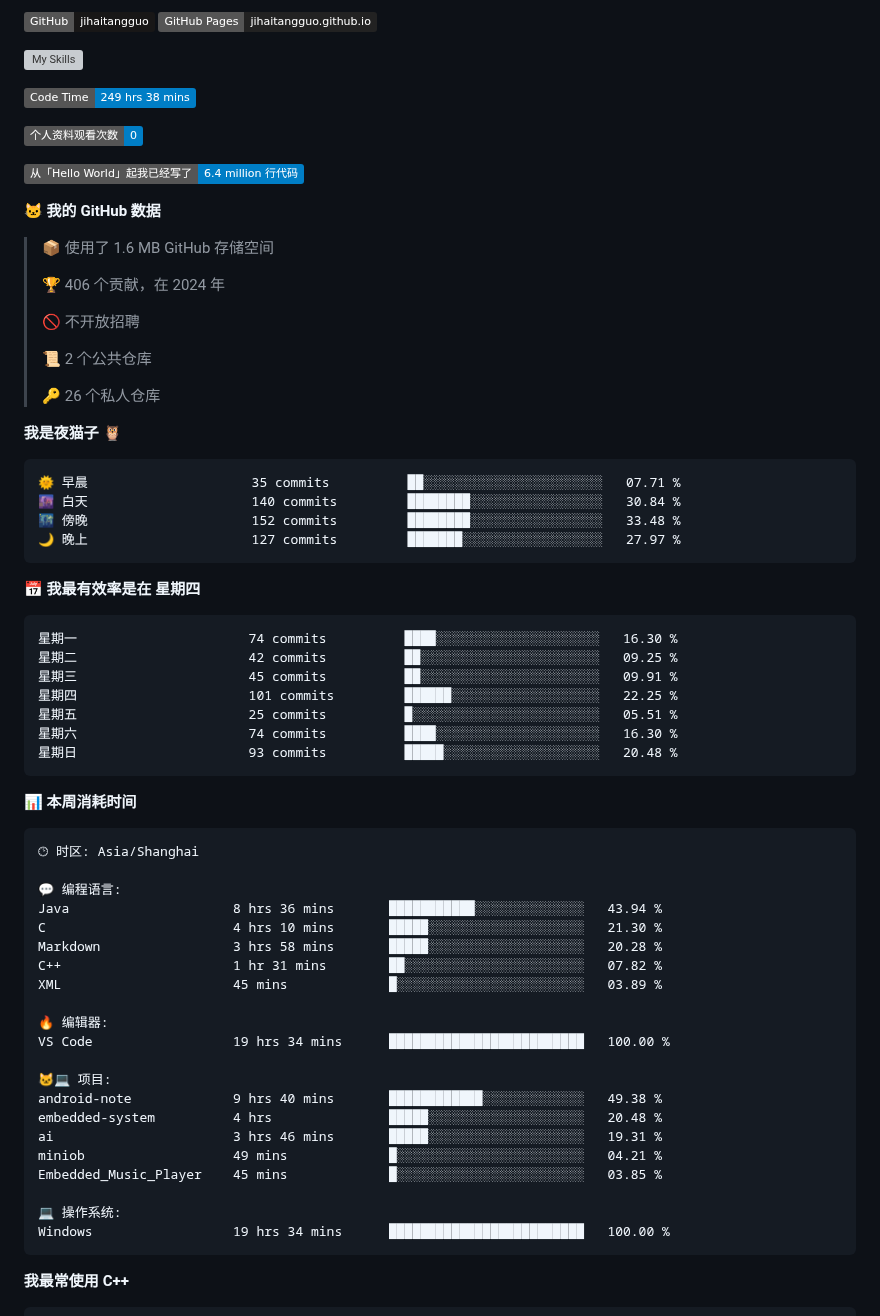
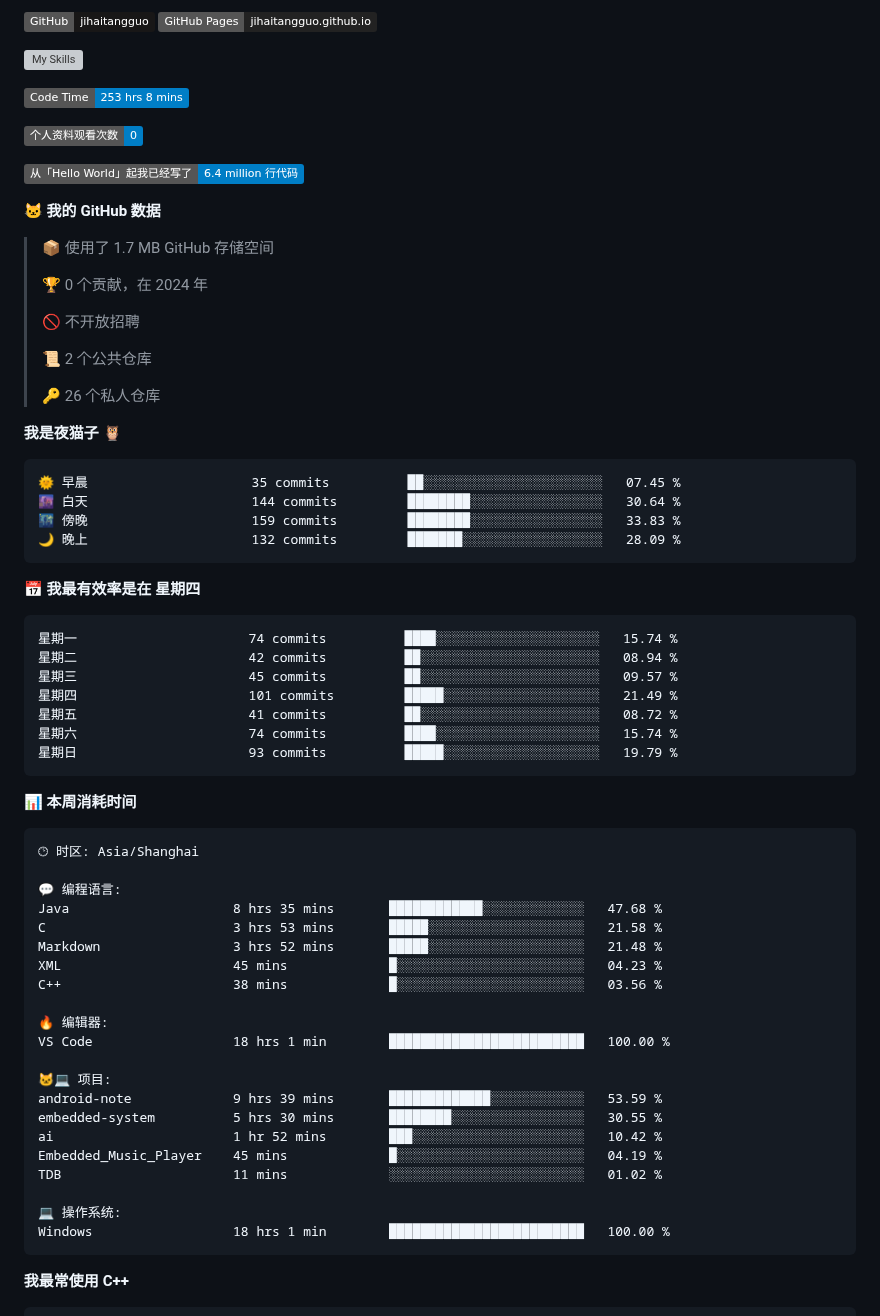
Before and after one commit to sunboyallen/sunboyallen, a Markdown page: README.md, the part around one of its changes. Rendered like a GitHub page; badges without logos; grey boxes are pictures that could not be loaded.

Commit message:
Updated with Dev Metrics

````diff
--- a/README.md
+++ b/README.md
@@ -12,7 +12,7 @@
 ![My Skills](https://skillicons.dev/icons?i=anaconda,bash,c,cmake,cpp,css,discord,django,docker,git,github,gitlab,gmail,html,js,latex,linux,md,nodejs,opencv,postman,powershell,py,visualstudio,vscode,vue)
 
 <!--START_SECTION:waka-->
-![Code Time](http://img.shields.io/badge/Code%20Time-249%20hrs%2038%20mins-blue)
+![Code Time](http://img.shields.io/badge/Code%20Time-253%20hrs%208%20mins-blue)
 
 ![Profile Views](http://img.shields.io/badge/%E4%B8%AA%E4%BA%BA%E8%B5%84%E6%96%99%E8%A7%82%E7%9C%8B%E6%AC%A1%E6%95%B0-0-blue)
 
@@ -20,9 +20,9 @@
 
 **🐱 我的 GitHub 数据**
 
-> 📦  使用了 1.6 MB GitHub 存储空间
+> 📦  使用了 1.7 MB GitHub 存储空间
  >
-> 🏆 406 个贡献，在 2024 年
+> 🏆 0 个贡献，在 2024 年
  >
 > 🚫 不开放招聘
  >
@@ -33,21 +33,21 @@
 **我是夜猫子 🦉**
 
 ```text
-🌞 早晨                     35 commits          ██░░░░░░░░░░░░░░░░░░░░░░░   07.71 %
-🌆 白天                     140 commits         ████████░░░░░░░░░░░░░░░░░   30.84 %
-🌃 傍晚                     152 commits         ████████░░░░░░░░░░░░░░░░░   33.48 %
-🌙 晚上                     127 commits         ███████░░░░░░░░░░░░░░░░░░   27.97 %
+🌞 早晨                     35 commits          ██░░░░░░░░░░░░░░░░░░░░░░░   07.45 %
+🌆 白天                     144 commits         ████████░░░░░░░░░░░░░░░░░   30.64 %
+🌃 傍晚                     159 commits         ████████░░░░░░░░░░░░░░░░░   33.83 %
+🌙 晚上                     132 commits         ███████░░░░░░░░░░░░░░░░░░   28.09 %
 ```
 📅 **我最有效率是在 星期四**
 
 ```text
-星期一                      74 commits          ████░░░░░░░░░░░░░░░░░░░░░   16.30 %
-星期二                      42 commits          ██░░░░░░░░░░░░░░░░░░░░░░░   09.25 %
-星期三                      45 commits          ██░░░░░░░░░░░░░░░░░░░░░░░   09.91 %
-星期四                      101 commits         ██████░░░░░░░░░░░░░░░░░░░   22.25 %
-星期五                      25 commits          █░░░░░░░░░░░░░░░░░░░░░░░░   05.51 %
-星期六                      74 commits          ████░░░░░░░░░░░░░░░░░░░░░   16.30 %
-星期日                      93 commits          █████░░░░░░░░░░░░░░░░░░░░   20.48 %
+星期一                      74 commits          ████░░░░░░░░░░░░░░░░░░░░░   15.74 %
+星期二                      42 commits          ██░░░░░░░░░░░░░░░░░░░░░░░   08.94 %
+星期三                      45 commits          ██░░░░░░░░░░░░░░░░░░░░░░░   09.57 %
+星期四                      101 commits         █████░░░░░░░░░░░░░░░░░░░░   21.49 %
+星期五                      41 commits          ██░░░░░░░░░░░░░░░░░░░░░░░   08.72 %
+星期六                      74 commits          ████░░░░░░░░░░░░░░░░░░░░░   15.74 %
+星期日                      93 commits          █████░░░░░░░░░░░░░░░░░░░░   19.79 %
 ```
 
 
@@ -57,24 +57,24 @@
 🕑︎ 时区: Asia/Shanghai
 
 💬 编程语言:
-Java                     8 hrs 36 mins       ███████████░░░░░░░░░░░░░░   43.94 %
-C                        4 hrs 10 mins       █████░░░░░░░░░░░░░░░░░░░░   21.30 %
-Markdown                 3 hrs 58 mins       █████░░░░░░░░░░░░░░░░░░░░   20.28 %
-C++                      1 hr 31 mins        ██░░░░░░░░░░░░░░░░░░░░░░░   07.82 %
-XML                      45 mins             █░░░░░░░░░░░░░░░░░░░░░░░░   03.89 %
+Java                     8 hrs 35 mins       ████████████░░░░░░░░░░░░░   47.68 %
+C                        3 hrs 53 mins       █████░░░░░░░░░░░░░░░░░░░░   21.58 %
+Markdown                 3 hrs 52 mins       █████░░░░░░░░░░░░░░░░░░░░   21.48 %
+XML                      45 mins             █░░░░░░░░░░░░░░░░░░░░░░░░   04.23 %
+C++                      38 mins             █░░░░░░░░░░░░░░░░░░░░░░░░   03.56 %
 
 🔥 编辑器:
-VS Code                  19 hrs 34 mins      █████████████████████████   100.00 %
+VS Code                  18 hrs 1 min        █████████████████████████   100.00 %
 
 🐱‍💻 项目:
-android-note             9 hrs 40 mins       ████████████░░░░░░░░░░░░░   49.38 %
-embedded-system          4 hrs               █████░░░░░░░░░░░░░░░░░░░░   20.48 %
-ai                       3 hrs 46 mins       █████░░░░░░░░░░░░░░░░░░░░   19.31 %
-miniob                   49 mins             █░░░░░░░░░░░░░░░░░░░░░░░░   04.21 %
-Embedded_Music_Player    45 mins             █░░░░░░░░░░░░░░░░░░░░░░░░   03.85 %
+android-note             9 hrs 39 mins       █████████████░░░░░░░░░░░░   53.59 %
+embedded-system          5 hrs 30 mins       ████████░░░░░░░░░░░░░░░░░   30.55 %
+ai                       1 hr 52 mins        ███░░░░░░░░░░░░░░░░░░░░░░   10.42 %
+Embedded_Music_Player    45 mins             █░░░░░░░░░░░░░░░░░░░░░░░░   04.19 %
+TDB                      11 mins             ░░░░░░░░░░░░░░░░░░░░░░░░░   01.02 %
 
 💻 操作系统:
-Windows                  19 hrs 34 mins      █████████████████████████   100.00 %
+Windows                  18 hrs 1 min        █████████████████████████   100.00 %
 ```
 
 **我最常使用 C++**
````
Also changed, not shown: other parts of README.md (+1 -1 lines).
